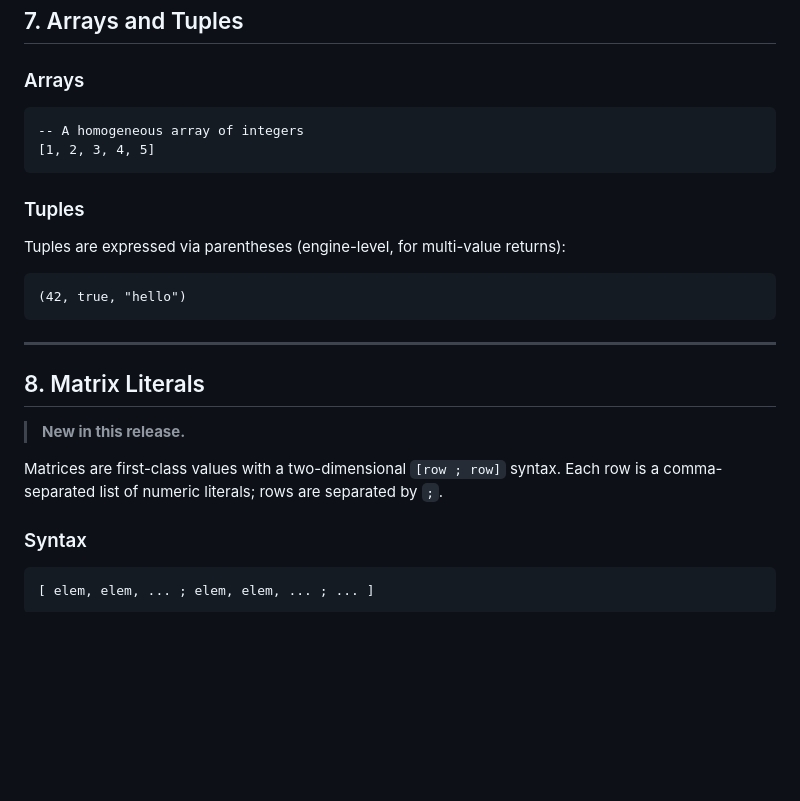
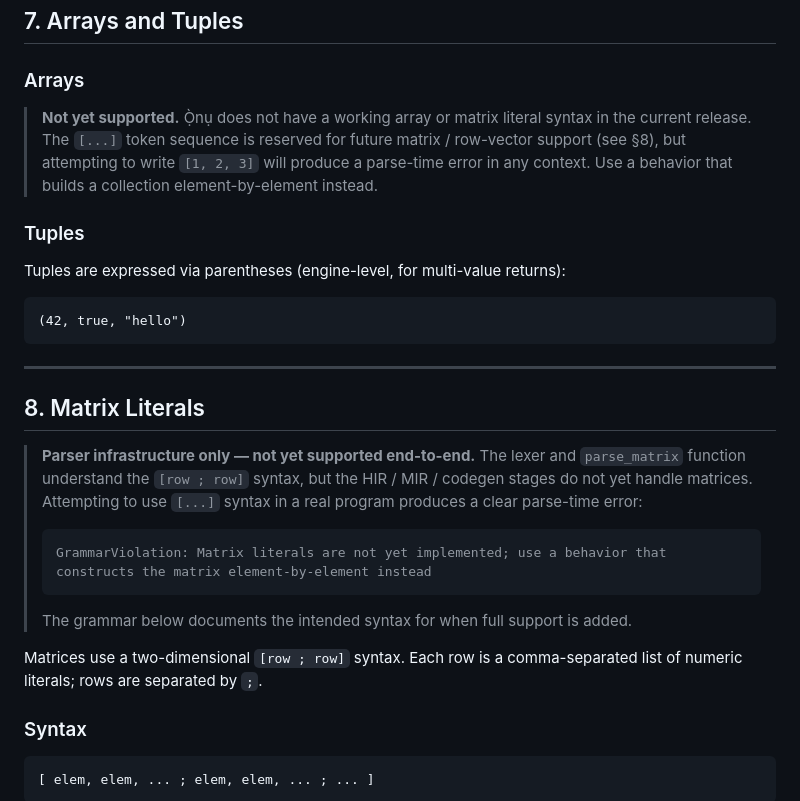
Before and after one commit to jimd-den/onu_refactor, a Markdown page: syntax_guide.md, the part around the change. Drawn GitHub-style; blank space fills up the shorter version.

Commit message:
syntax_guide: fix §7 array section and §8 matrix section to match parser reality
Co-authored-by: jimd-den <5925538+jimd-den@users.noreply.github.com>

````diff
--- a/syntax_guide.md
+++ b/syntax_guide.md
@@ -221,10 +221,7 @@ x added-to y
 
 ### Arrays
 
-```
--- A homogeneous array of integers
-[1, 2, 3, 4, 5]
-```
+> **Not yet supported.** Ọ̀nụ does not have a working array or matrix literal syntax in the current release.  The `[...]` token sequence is reserved for future matrix / row-vector support (see §8), but attempting to write `[1, 2, 3]` will produce a parse-time error in any context.  Use a behavior that builds a collection element-by-element instead.
 
 ### Tuples
 
@@ -238,9 +235,15 @@ Tuples are expressed via parentheses (engine-level, for multi-value returns):
 
 ## 8. Matrix Literals
 
-> **New in this release.**
+> **Parser infrastructure only — not yet supported end-to-end.**  The lexer and `parse_matrix` function understand the `[row ; row]` syntax, but the HIR / MIR / codegen stages do not yet handle matrices.  Attempting to use `[...]` syntax in a real program produces a clear parse-time error:
+>
+> ```
+> GrammarViolation: Matrix literals are not yet implemented; use a behavior that constructs the matrix element-by-element instead
+> ```
+>
+> The grammar below documents the intended syntax for when full support is added.
 
-Matrices are first-class values with a two-dimensional `[row ; row]` syntax.  Each row is a comma-separated list of numeric literals; rows are separated by `;`.
+Matrices use a two-dimensional `[row ; row]` syntax.  Each row is a comma-separated list of numeric literals; rows are separated by `;`.
 
 ### Syntax
 
````
